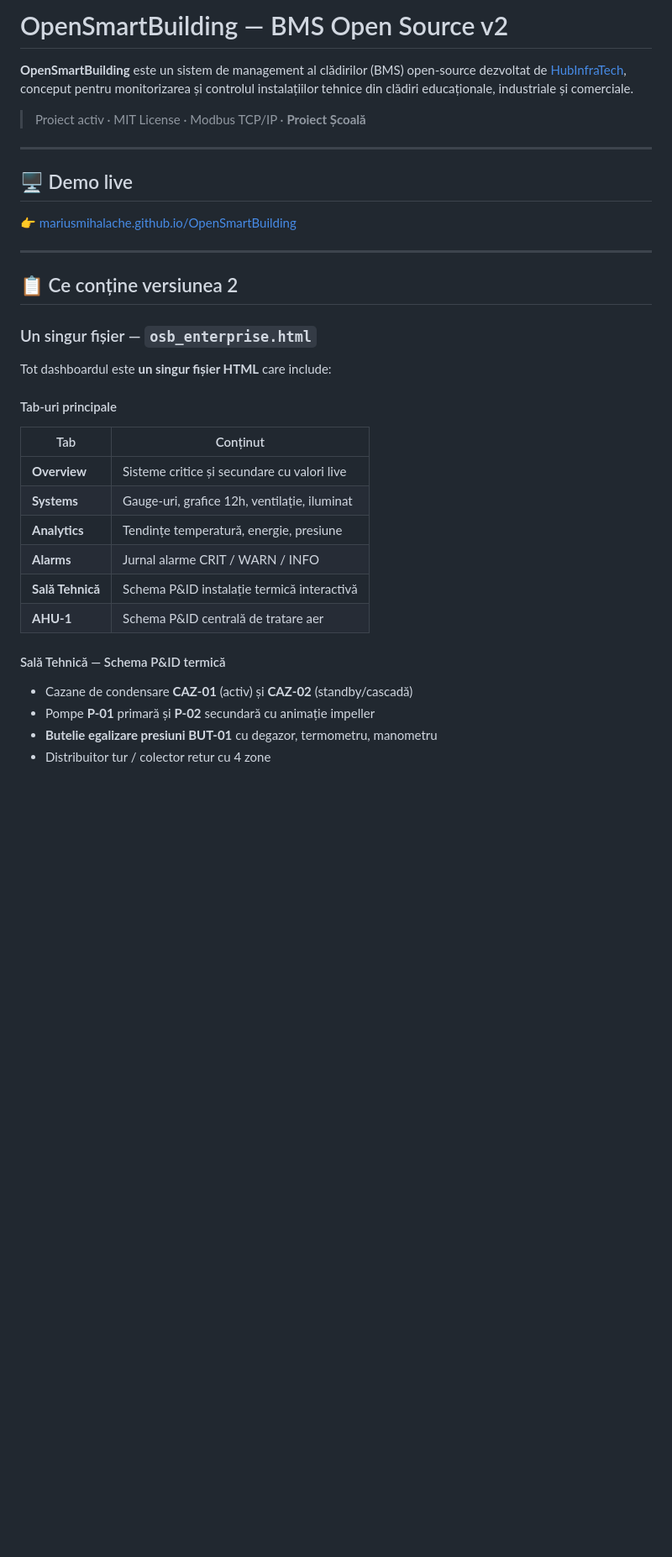
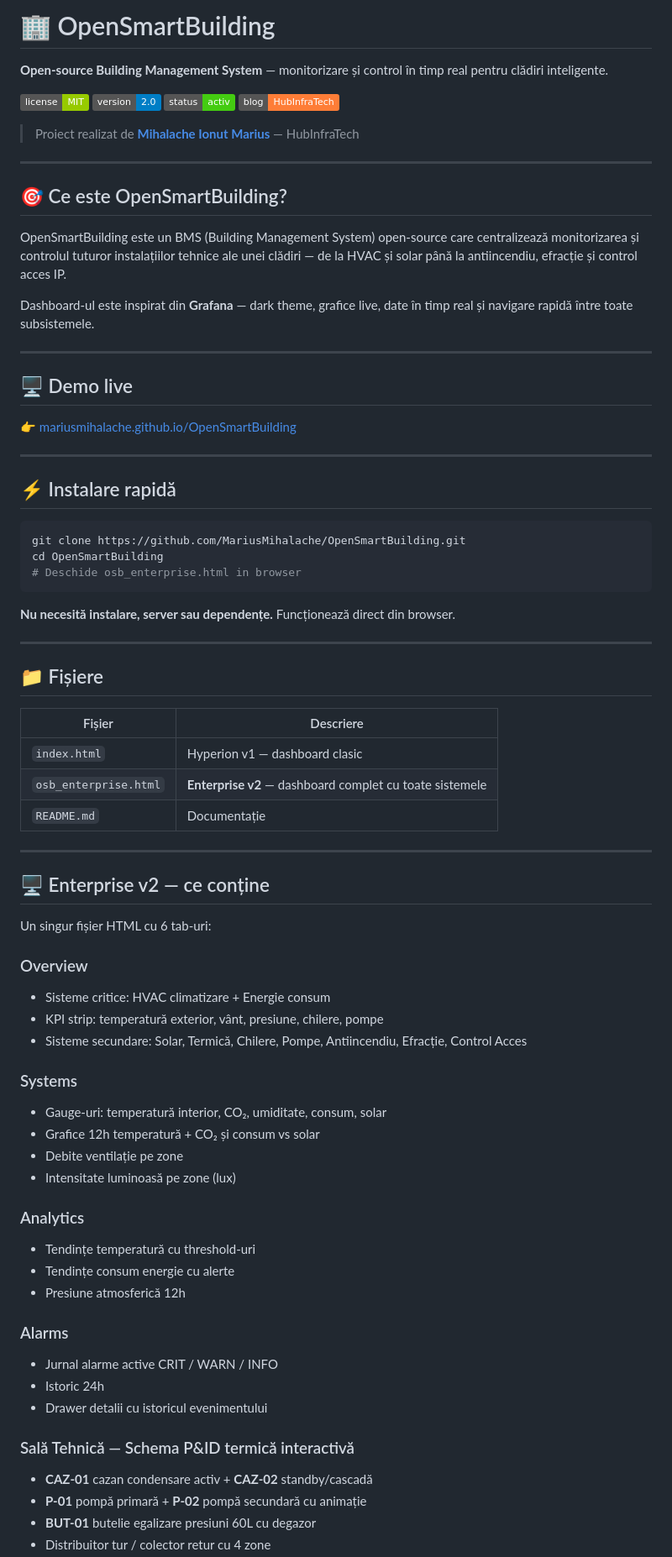
Before and after one commit to MariusMihalache/OpenSmartBuilding, a Markdown page: README.md, the part around one of its changes. Shown at 84% size. Drawn GitHub-style; badges without logos; blank space fills up the shorter version.

````diff
--- a/README.md
+++ b/README.md
@@ -1,8 +1,21 @@
-# OpenSmartBuilding — BMS Open Source v2
+# 🏢 OpenSmartBuilding
 
-**OpenSmartBuilding** este un sistem de management al clădirilor (BMS) open-source dezvoltat de [HubInfraTech](https://blog.hubinfratech.ro), conceput pentru monitorizarea și controlul instalațiilor tehnice din clădiri educaționale, industriale și comerciale.
+**Open-source Building Management System** — monitorizare și control în timp real pentru clădiri inteligente.
 
-> Proiect activ · MIT License · Modbus TCP/IP · **Proiect Școală**
+[![License](https://img.shields.io/badge/license-MIT-green)](LICENSE)
+[![Version](https://img.shields.io/badge/version-2.0-blue)]()
+[![Status](https://img.shields.io/badge/status-activ-brightgreen)]()
+[![Blog](https://img.shields.io/badge/blog-HubInfraTech-orange)](https://blog.hubinfratech.ro)
+
+> Proiect realizat de **[Mihalache Ionut Marius](https://blog.hubinfratech.ro)** — HubInfraTech
+
+---
+
+## 🎯 Ce este OpenSmartBuilding?
+
+OpenSmartBuilding este un BMS (Building Management System) open-source care centralizează monitorizarea și controlul tuturor instalațiilor tehnice ale unei clădiri — de la HVAC și solar până la antiincendiu, efracție și control acces IP.
+
+Dashboard-ul este inspirat din **Grafana** — dark theme, grafice live, date în timp real și navigare rapidă între toate subsistemele.
 
 ---
 
@@ -12,24 +25,55 @@
 
 ---
 
-## 📋 Ce conține versiunea 2
+## ⚡ Instalare rapidă
 
-### Un singur fișier — `osb_enterprise.html`
+```bash
+git clone https://github.com/MariusMihalache/OpenSmartBuilding.git
+cd OpenSmartBuilding
+# Deschide osb_enterprise.html in browser
+```
 
-Tot dashboardul este **un singur fișier HTML** care include:
+**Nu necesită instalare, server sau dependențe.** Funcționează direct din browser.
 
-#### Tab-uri principale
-| Tab | Conținut |
-|-----|----------|
-| **Overview** | Sisteme critice și secundare cu valori live |
-| **Systems** | Gauge-uri, grafice 12h, ventilație, iluminat |
-| **Analytics** | Tendințe temperatură, energie, presiune |
-| **Alarms** | Jurnal alarme CRIT / WARN / INFO |
-| **Sală Tehnică** | Schema P&ID instalație termică interactivă |
-| **AHU-1** | Schema P&ID centrală de tratare aer |
+---
 
-#### Sală Tehnică — Schema P&ID termică
-- Cazane de condensare **CAZ-01** (activ) și **CAZ-02** (standby/cascadă)
-- Pompe **P-01** primară și **P-02** secundară cu animație impeller
-- **Butelie egalizare presiuni BUT-01** cu degazor, termometru, manometru
+## 📁 Fișiere
+
+| Fișier | Descriere |
+|--------|-----------|
+| `index.html` | Hyperion v1 — dashboard clasic |
+| `osb_enterprise.html` | **Enterprise v2** — dashboard complet cu toate sistemele |
+| `README.md` | Documentație |
+
+---
+
+## 🖥️ Enterprise v2 — ce conține
+
+Un singur fișier HTML cu 6 tab-uri:
+
+### Overview
+- Sisteme critice: HVAC climatizare + Energie consum
+- KPI strip: temperatură exterior, vânt, presiune, chilere, pompe
+- Sisteme secundare: Solar, Termică, Chilere, Pompe, Antiincendiu, Efracție, Control Acces
+
+### Systems
+- Gauge-uri: temperatură interior, CO₂, umiditate, consum, solar
+- Grafice 12h temperatură + CO₂ și consum vs solar
+- Debite ventilație pe zone
+- Intensitate luminoasă pe zone (lux)
+
+### Analytics
+- Tendințe temperatură cu threshold-uri
+- Tendințe consum energie cu alerte
+- Presiune atmosferică 12h
+
+### Alarms
+- Jurnal alarme active CRIT / WARN / INFO
+- Istoric 24h
+- Drawer detalii cu istoricul evenimentului
+
+### Sală Tehnică — Schema P&ID termică interactivă
+- **CAZ-01** cazan condensare activ + **CAZ-02** standby/cascadă
+- **P-01** pompă primară + **P-02** pompă secundară cu animație
+- **BUT-01** butelie egalizare presiuni 60L cu degazor
 - Distribuitor tur / colector retur cu 4 zone
````
Also changed, not shown: other parts of README.md (+16 -70 lines).
